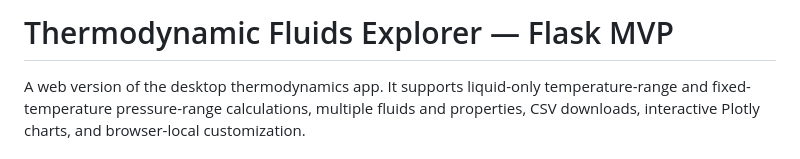
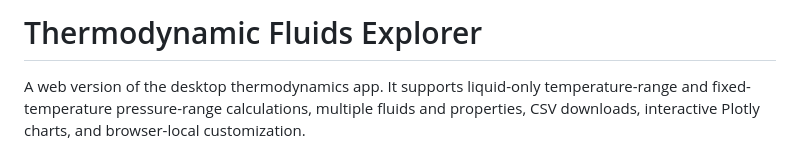
Before and after one commit to calebjkatz/Thermodynamic-Properties-of-Fluids, a Markdown page: README.md, the part around the change. GitHub-like rendering.

Commit message:
Update project README title

```diff
--- a/README.md
+++ b/README.md
@@ -1,4 +1,4 @@
-# Thermodynamic Fluids Explorer — Flask MVP
+# Thermodynamic Fluids Explorer
 
 A web version of the desktop thermodynamics app. It supports liquid-only temperature-range and fixed-temperature pressure-range calculations, multiple fluids and properties, CSV downloads, interactive Plotly charts, and browser-local customization.
 
```
